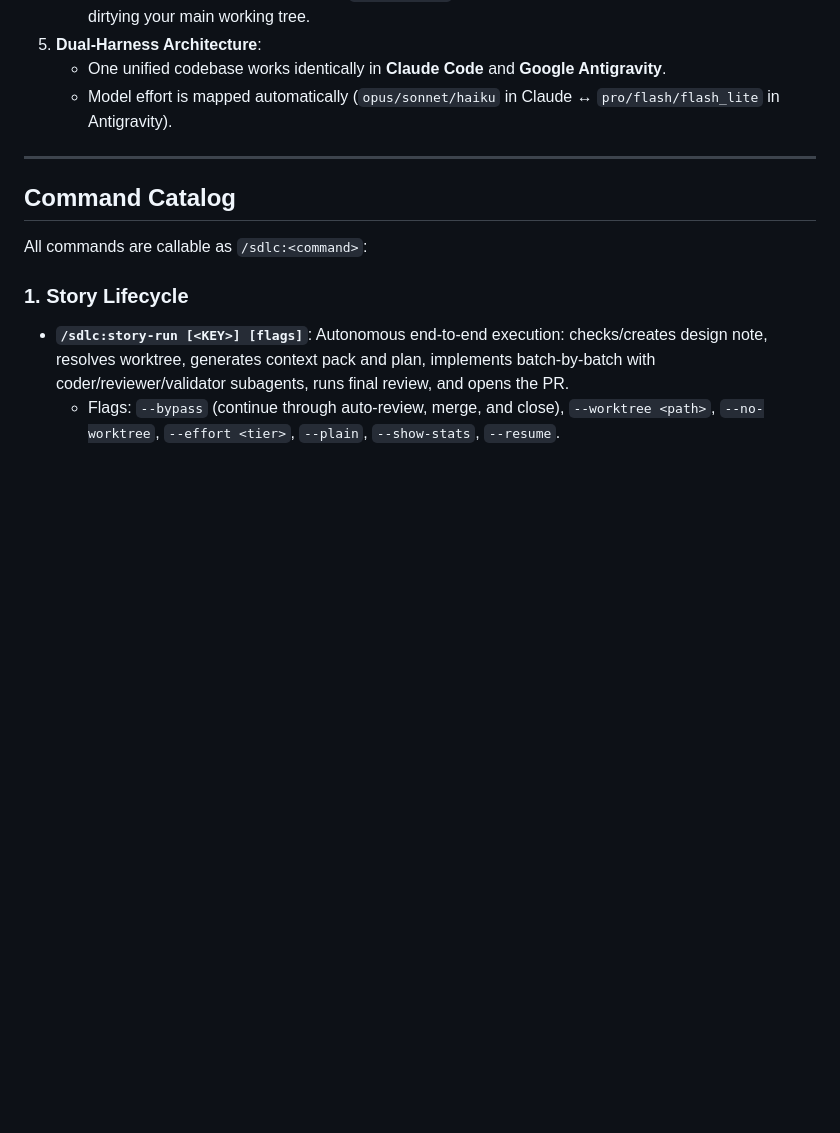
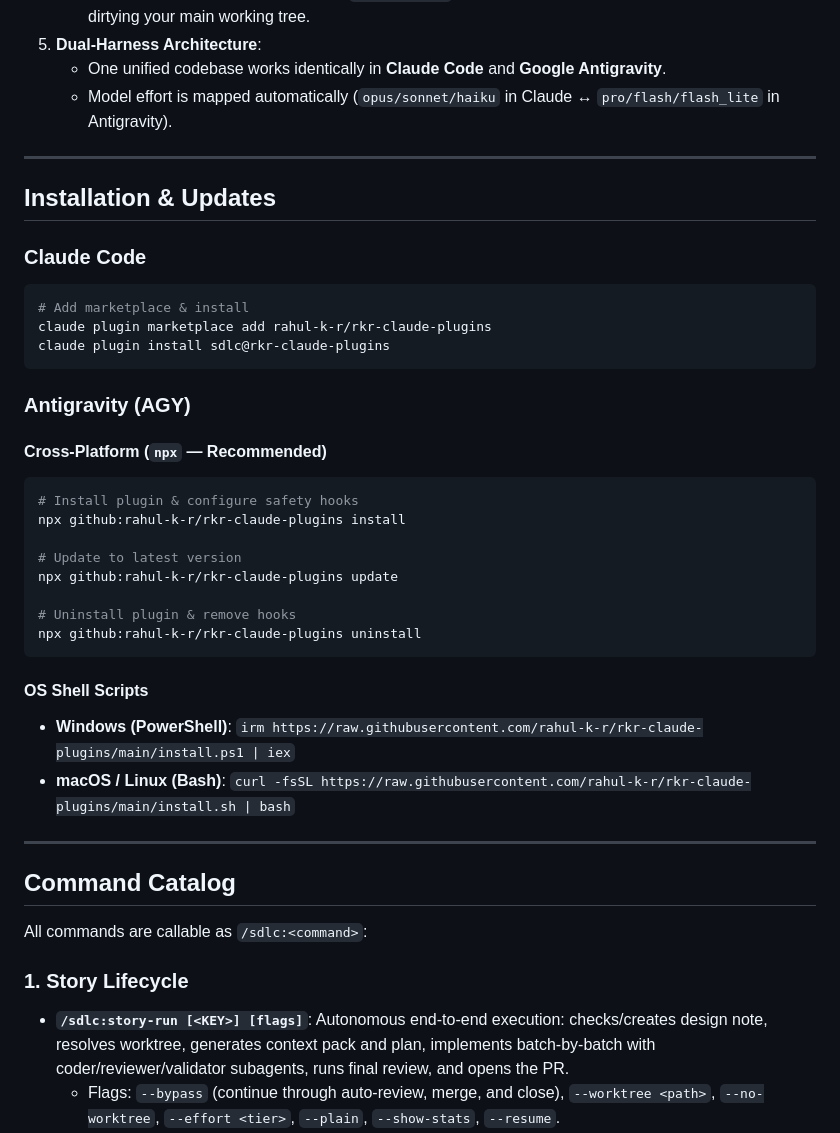
Before and after one commit to rahul-k-r/rkr-plugins, a Markdown page: sdlc/README.md, the part around the change. GitHub-like rendering; blank space fills up the shorter version.

Commit message:
docs: add npx installation instructions to README guides

````diff
--- a/sdlc/README.md
+++ b/sdlc/README.md
@@ -22,6 +22,36 @@ The `sdlc` plugin implements a disciplined, verify-before-done software developm
 5. **Dual-Harness Architecture**:
    - One unified codebase works identically in **Claude Code** and **Google Antigravity**.
    - Model effort is mapped automatically (`opus/sonnet/haiku` in Claude &harr; `pro/flash/flash_lite` in Antigravity).
+
+---
+
+## Installation & Updates
+
+### Claude Code
+
+```bash
+# Add marketplace & install
+claude plugin marketplace add rahul-k-r/rkr-claude-plugins
+claude plugin install sdlc@rkr-claude-plugins
+```
+
+### Antigravity (AGY)
+
+#### Cross-Platform (`npx` — Recommended)
+```bash
+# Install plugin & configure safety hooks
+npx github:rahul-k-r/rkr-claude-plugins install
+
+# Update to latest version
+npx github:rahul-k-r/rkr-claude-plugins update
+
+# Uninstall plugin & remove hooks
+npx github:rahul-k-r/rkr-claude-plugins uninstall
+```
+
+#### OS Shell Scripts
+- **Windows (PowerShell)**: `irm https://raw.githubusercontent.com/rahul-k-r/rkr-claude-plugins/main/install.ps1 | iex`
+- **macOS / Linux (Bash)**: `curl -fsSL https://raw.githubusercontent.com/rahul-k-r/rkr-claude-plugins/main/install.sh | bash`
 
 ---
 
````
Also changed, not shown: README.md (+22 -22 lines).
